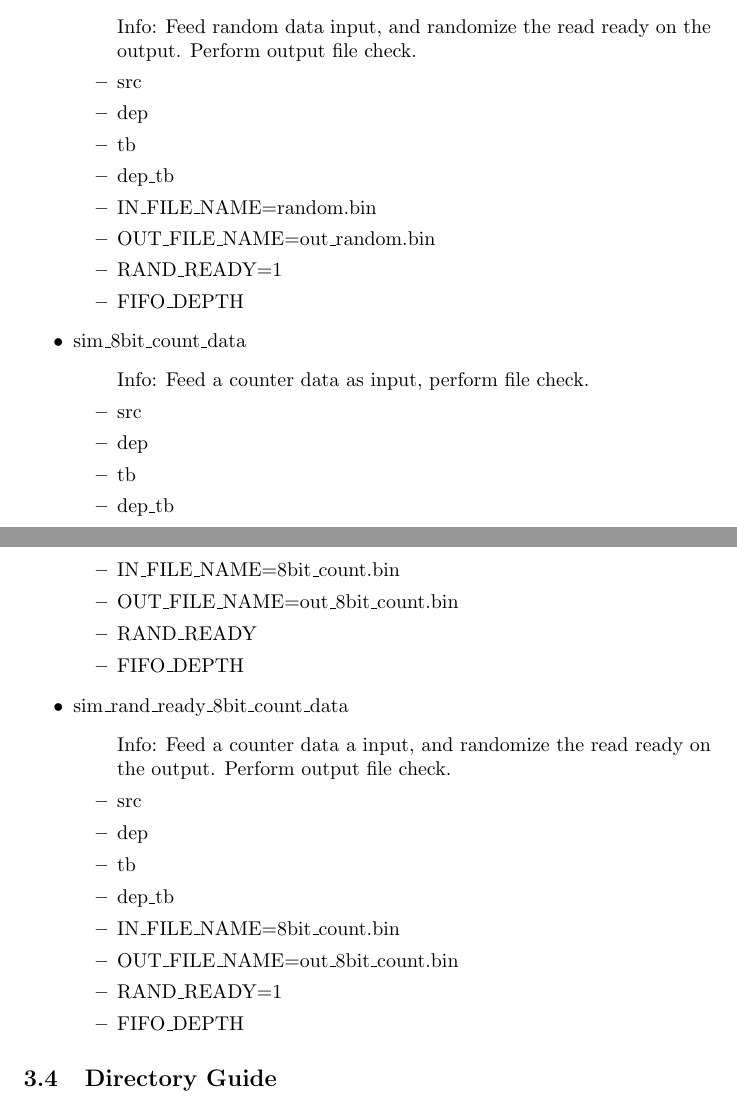
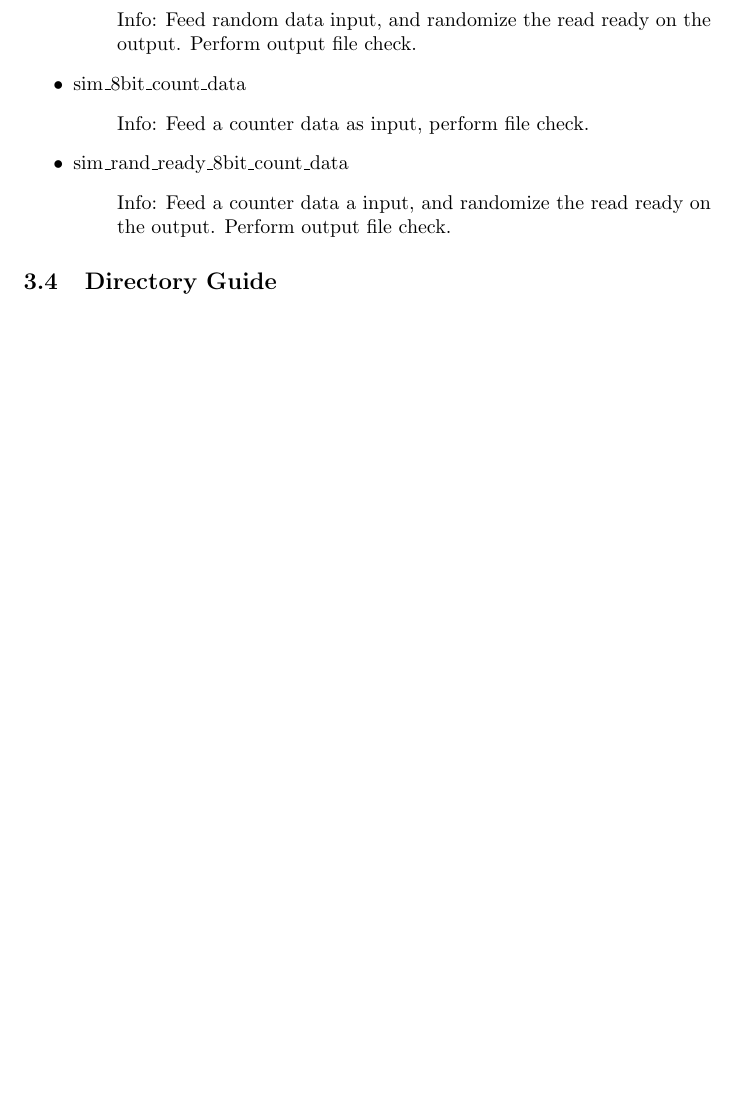
Before and after one commit to johnathan-convertino-afrl/axis_fifo, a LaTeX document (docs/manual/src/html.tex, which reads docs/manual/src/fusesoc/targets_fusesoc_info.tex): two parts of pages 5 and 6 of 9 before the commit and part of page 5 of 8 after it, the two joined at a grey line, cut so that both start at the same text, the shorter picture padded with empty space. Compiled offline with pdfLaTeX.

Commit message:
python gen fix

```diff
--- a/docs/manual/src/fusesoc/targets_fusesoc_info.tex
+++ b/docs/manual/src/fusesoc/targets_fusesoc_info.tex
@@ -33,37 +15,13 @@
 \item sim\_rand\_ready\_rand\_data
 	\begin{itemize}
 	\item[$\space$] Info: Feed random data input, and randomize the read ready on the output. Perform output file check.
-	\item src
-	\item dep
-	\item tb
-	\item dep\_tb
-	\item IN\_FILE\_NAME=random.bin
-	\item OUT\_FILE\_NAME=out\_random.bin
-	\item RAND\_READY=1
-	\item FIFO\_DEPTH
 	\end{itemize}
 \item sim\_8bit\_count\_data
 	\begin{itemize}
 	\item[$\space$] Info: Feed a counter data as input, perform file check.
-	\item src
-	\item dep
-	\item tb
-	\item dep\_tb
-	\item IN\_FILE\_NAME=8bit\_count.bin
-	\item OUT\_FILE\_NAME=out\_8bit\_count.bin
-	\item RAND\_READY
-	\item FIFO\_DEPTH
 	\end{itemize}
 \item sim\_rand\_ready\_8bit\_count\_data
 	\begin{itemize}
 	\item[$\space$] Info: Feed a counter data a input, and randomize the read ready on the output. Perform output file check.
-	\item src
-	\item dep
-	\item tb
-	\item dep\_tb
-	\item IN\_FILE\_NAME=8bit\_count.bin
-	\item OUT\_FILE\_NAME=out\_8bit\_count.bin
-	\item RAND\_READY=1
-	\item FIFO\_DEPTH
 	\end{itemize}
 \end{itemize}
```
Also changed, not shown: docs/manual/src/fusesoc/files_fusesoc_info.tex (+0 -1 lines), docs/manual/axis_fifo-v.pdf, docs/manual/axis_fifo.pdf, docs/manual/axis_fifo_ctrl-v.pdf, docs/manual/src/fusesoc/targets_fusesoc_info.tex (18 more changed lines), 13 other files.
